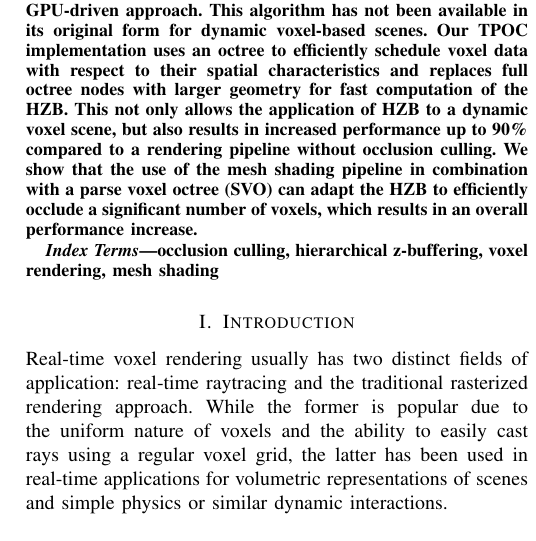
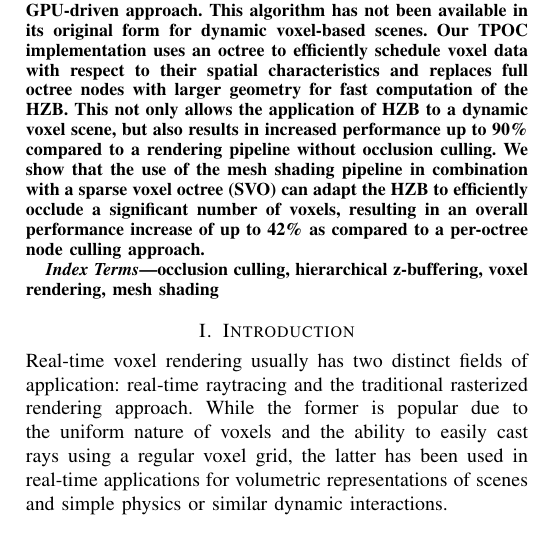
Before and after one commit to FreddyOm/MScThesis, a LaTeX paper (Paper/conference_101719.tex): part of one column of page 1 of 7, cut so that both start at the same text. Compiled offline with pdfLaTeX.

Commit message:
Added new performance measure to abstract

```diff
--- a/Paper/conference_101719.tex
+++ b/Paper/conference_101719.tex
@@ -85,9 +85,9 @@ lorin.atzberger@gmail.com}
     replaces full octree nodes with larger geometry for fast computation of the HZB. This not only
     allows the application of HZB to a dynamic voxel scene, but also results in increased performance
     up to 90\% compared to a rendering pipeline without occlusion culling. We show that the use of
-    the mesh shading pipeline in combination with a parse voxel octree (SVO) can adapt the HZB to
-    efficiently occlude a significant number of voxels, which results in an overall performance
-    increase.
+    the mesh shading pipeline in combination with a sparse voxel octree (SVO) can adapt the HZB to
+    efficiently occlude a significant number of voxels, resulting in an overall performance increase
+    of up to 42\% as compared to a per-octree node culling approach.
 \end{abstract}
 
 \begin{IEEEkeywords}
```
